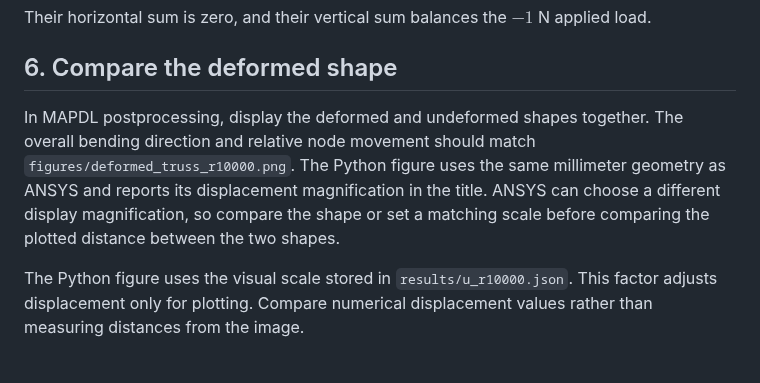
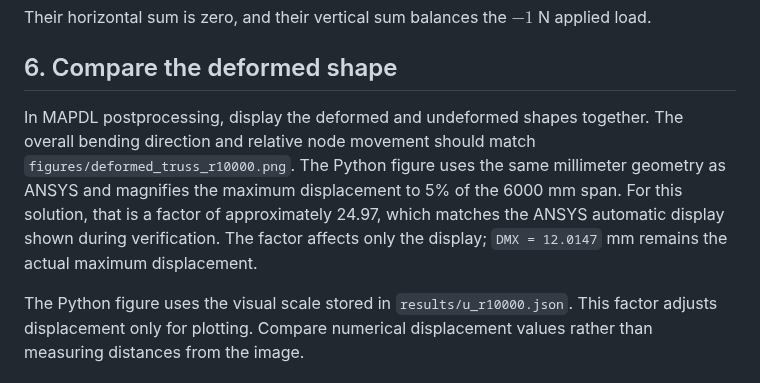
Before and after one commit to lucasszokol/DesOptCCLP, a Markdown page: Project2_CodeandMisc/ANSYS_Verification.md, the part around the change. Drawn GitHub-style.

Commit message:
Match ANSYS displacement display scale

```diff
--- a/Project2_CodeandMisc/ANSYS_Verification.md
+++ b/Project2_CodeandMisc/ANSYS_Verification.md
@@ -121,7 +121,7 @@ Their horizontal sum is zero, and their vertical sum balances the $-1$ N applied
 
 ## 6. Compare the deformed shape
 
-In MAPDL postprocessing, display the deformed and undeformed shapes together. The overall bending direction and relative node movement should match `figures/deformed_truss_r10000.png`. The Python figure uses the same millimeter geometry as ANSYS and reports its displacement magnification in the title. ANSYS can choose a different display magnification, so compare the shape or set a matching scale before comparing the plotted distance between the two shapes.
+In MAPDL postprocessing, display the deformed and undeformed shapes together. The overall bending direction and relative node movement should match `figures/deformed_truss_r10000.png`. The Python figure uses the same millimeter geometry as ANSYS and magnifies the maximum displacement to 5% of the 6000 mm span. For this solution, that is a factor of approximately 24.97, which matches the ANSYS automatic display shown during verification. The factor affects only the display; `DMX = 12.0147` mm remains the actual maximum displacement.
 
 The Python figure uses the visual scale stored in `results/u_r10000.json`. This factor adjusts displacement only for plotting. Compare numerical displacement values rather than measuring distances from the image.
 
```
Also changed, not shown: Project2_CodeandMisc/Project_2_Report.md (+1 -1 lines), Project2_CodeandMisc/figures/deformed_truss_r10000.png, 3 other files.
